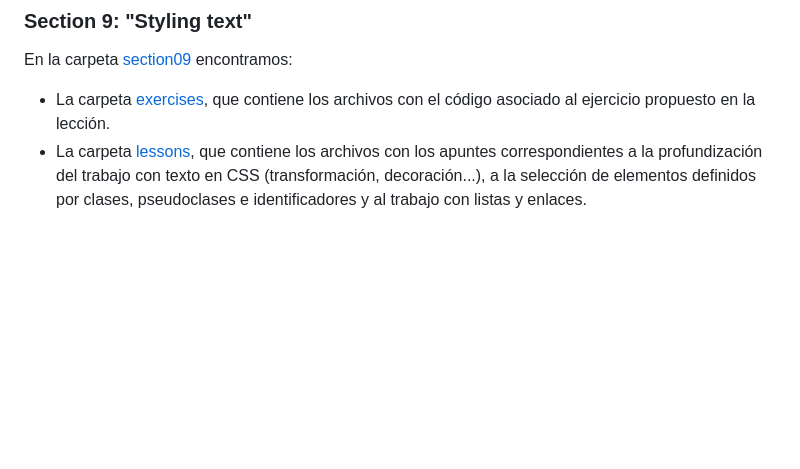
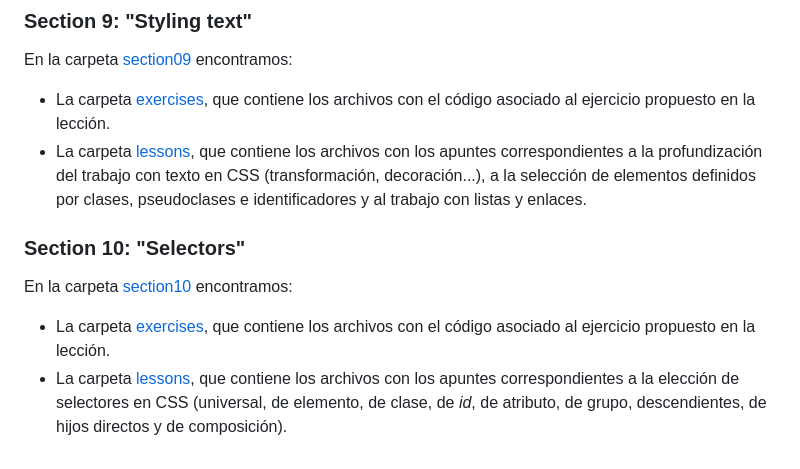
Before and after one commit to ImAlexisSaez/udemy-html-css-b2023, a Markdown page: README.md, the part around the change. Rendered like a GitHub page; blank space fills up the shorter version.

Commit message:
Actualiza información del proyecto

```diff
--- a/README.md
+++ b/README.md
@@ -59,3 +59,10 @@ En la carpeta [section09](/section09/) encontramos:
 
 - La carpeta [exercises](/section09/exercises/), que contiene los archivos con el código asociado al ejercicio propuesto en la lección.
 - La carpeta [lessons](/section09/lessons/), que contiene los archivos con los apuntes correspondientes a la profundización del trabajo con texto en CSS (transformación, decoración...), a la selección de elementos definidos por clases, pseudoclases e identificadores y al trabajo con listas y enlaces.
+
+### Section 10: "Selectors"
+
+En la carpeta [section10](/section10/) encontramos:
+
+- La carpeta [exercises](/section10/exercises/), que contiene los archivos con el código asociado al ejercicio propuesto en la lección.
+- La carpeta [lessons](/section10/lessons/), que contiene los archivos con los apuntes correspondientes a la elección de selectores en CSS (universal, de elemento, de clase, de _id_, de atributo, de grupo, descendientes, de hijos directos y de composición).
```
